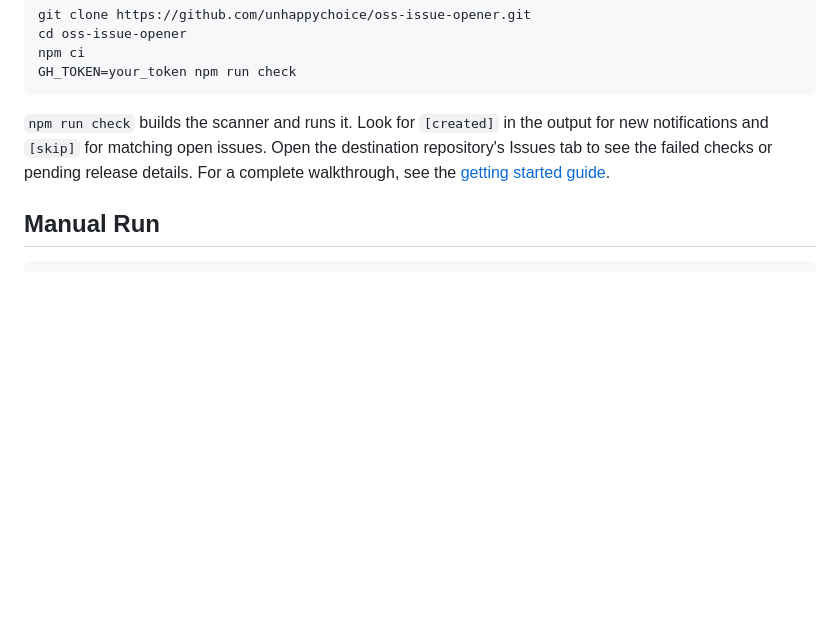
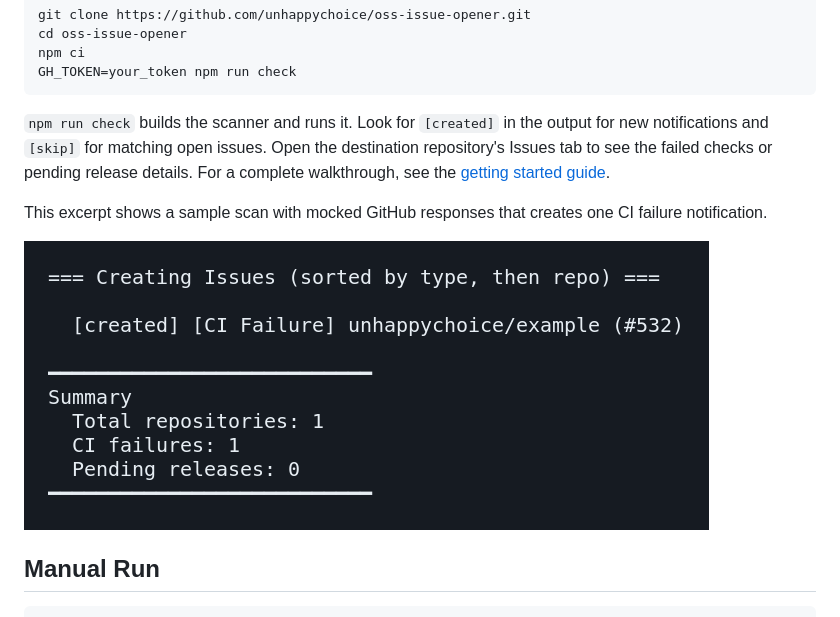
Before and after one commit to unhappychoice/oss-issue-opener, a Markdown page: README.md, the part around the change. GitHub-like rendering; pictures changed too: docs/images/scan-demo.png (added); blank space fills up the shorter version.

Commit message:
docs: add a terminal demo to the README

````diff
--- a/README.md
+++ b/README.md
@@ -86,6 +86,10 @@ output for new notifications and `[skip]` for matching open issues. Open the
 destination repository's Issues tab to see the failed checks or pending release
 details. For a complete walkthrough, see the [getting started guide](docs/getting-started.md).
 
+This excerpt shows a sample scan with mocked GitHub responses that creates one CI failure notification.
+
+![Terminal output showing a created CI failure issue and a summary with one scanned repository, one CI failure, and zero pending releases](docs/images/scan-demo.png)
+
 ## Manual Run
 
 ```bash
````
